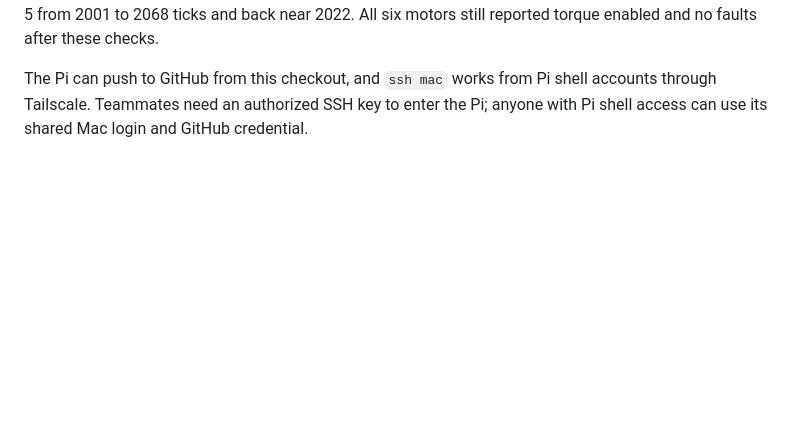
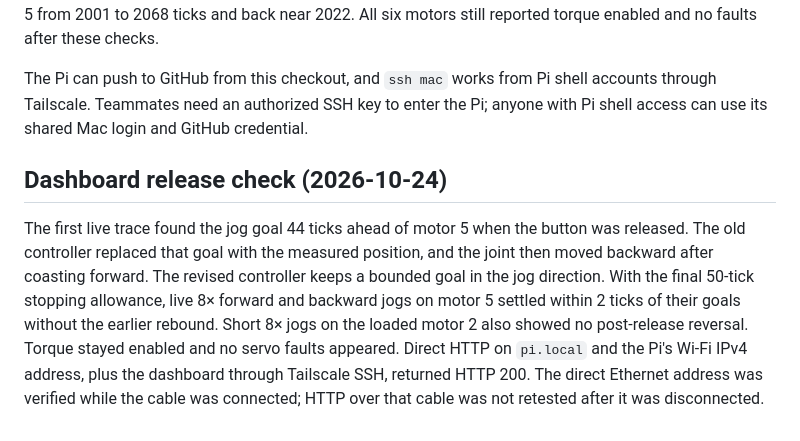
Before and after one commit to 0xABAN/care-reach, a Markdown page: docs/PI_RUNTIME.md, the part around the change. GitHub-like rendering; blank space fills up the shorter version.

Commit message:
docs(pi): record live jog and network checks

```diff
--- a/docs/PI_RUNTIME.md
+++ b/docs/PI_RUNTIME.md
@@ -23,3 +23,7 @@ The public dataset and checkpoint described in `research/open_so101_motion/` are
 The Pi completed the full-scale six-joint dance in 1,182 command frames over 59.4 seconds. It ended near Home with torque enabled and no servo faults. The headless dashboard service is enabled and active. Through the Mac SSH tunnel, the panel and `/api/state` returned HTTP 200. A panel command moved motor 6 toward 1900 ticks (measured 1914), then toward 2000 (measured 1989). A held jog moved motor 5 from 2001 to 2068 ticks and back near 2022. All six motors still reported torque enabled and no faults after these checks.
 
 The Pi can push to GitHub from this checkout, and `ssh mac` works from Pi shell accounts through Tailscale. Teammates need an authorized SSH key to enter the Pi; anyone with Pi shell access can use its shared Mac login and GitHub credential.
+
+## Dashboard release check (2026-10-24)
+
+The first live trace found the jog goal 44 ticks ahead of motor 5 when the button was released. The old controller replaced that goal with the measured position, and the joint then moved backward after coasting forward. The revised controller keeps a bounded goal in the jog direction. With the final 50-tick stopping allowance, live 8× forward and backward jogs on motor 5 settled within 2 ticks of their goals without the earlier rebound. Short 8× jogs on the loaded motor 2 also showed no post-release reversal. Torque stayed enabled and no servo faults appeared. Direct HTTP on `pi.local` and the Pi's Wi-Fi IPv4 address, plus the dashboard through Tailscale SSH, returned HTTP 200. The direct Ethernet address was verified while the cable was connected; HTTP over that cable was not retested after it was disconnected.
```
